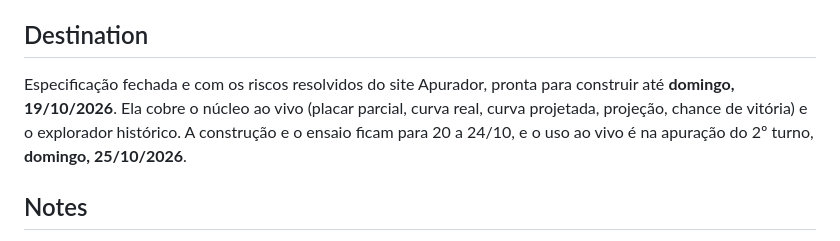
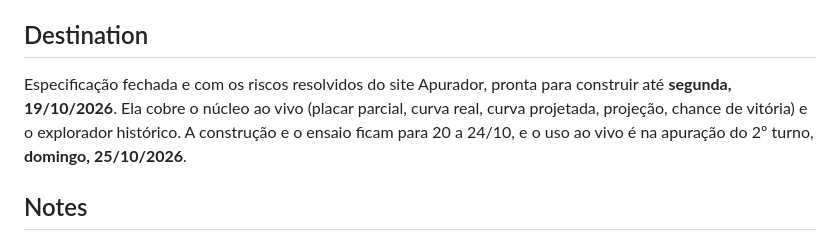
Before and after one commit to HiggsWRX/apurador, a Markdown page: .scratch/apurador-2026/map.md, the part around the change. Drawn GitHub-style.

Commit message:
Registra a primeira rodada da arquitetura e corrige o prazo do mapa
Co-Authored-By: Claude Opus 5.5 <noreply@anthropic.com>

```diff
--- a/.scratch/apurador-2026/map.md
+++ b/.scratch/apurador-2026/map.md
@@ -4,7 +4,7 @@ Label: wayfinder:map
 
 ## Destination
 
-Especificação fechada e com os riscos resolvidos do site Apurador, pronta para construir até **domingo, 19/10/2026**. Ela cobre o núcleo ao vivo (placar parcial, curva real, curva projetada, projeção, chance de vitória) e o explorador histórico. A construção e o ensaio ficam para 20 a 24/10, e o uso ao vivo é na apuração do 2º turno, **domingo, 25/10/2026**.
+Especificação fechada e com os riscos resolvidos do site Apurador, pronta para construir até **segunda, 19/10/2026**. Ela cobre o núcleo ao vivo (placar parcial, curva real, curva projetada, projeção, chance de vitória) e o explorador histórico. A construção e o ensaio ficam para 20 a 24/10, e o uso ao vivo é na apuração do 2º turno, **domingo, 25/10/2026**.
 
 ## Notes
 
```
Also changed, not shown: 2 other files.
